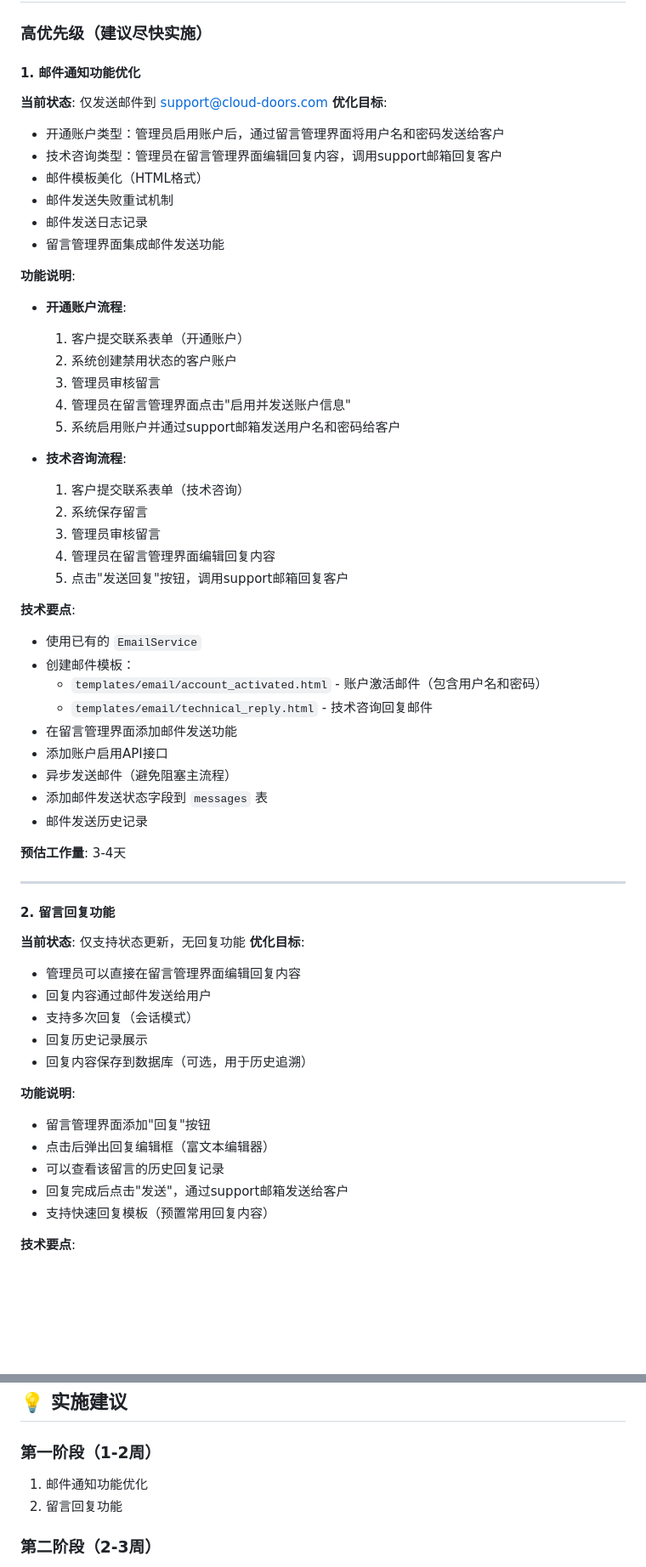
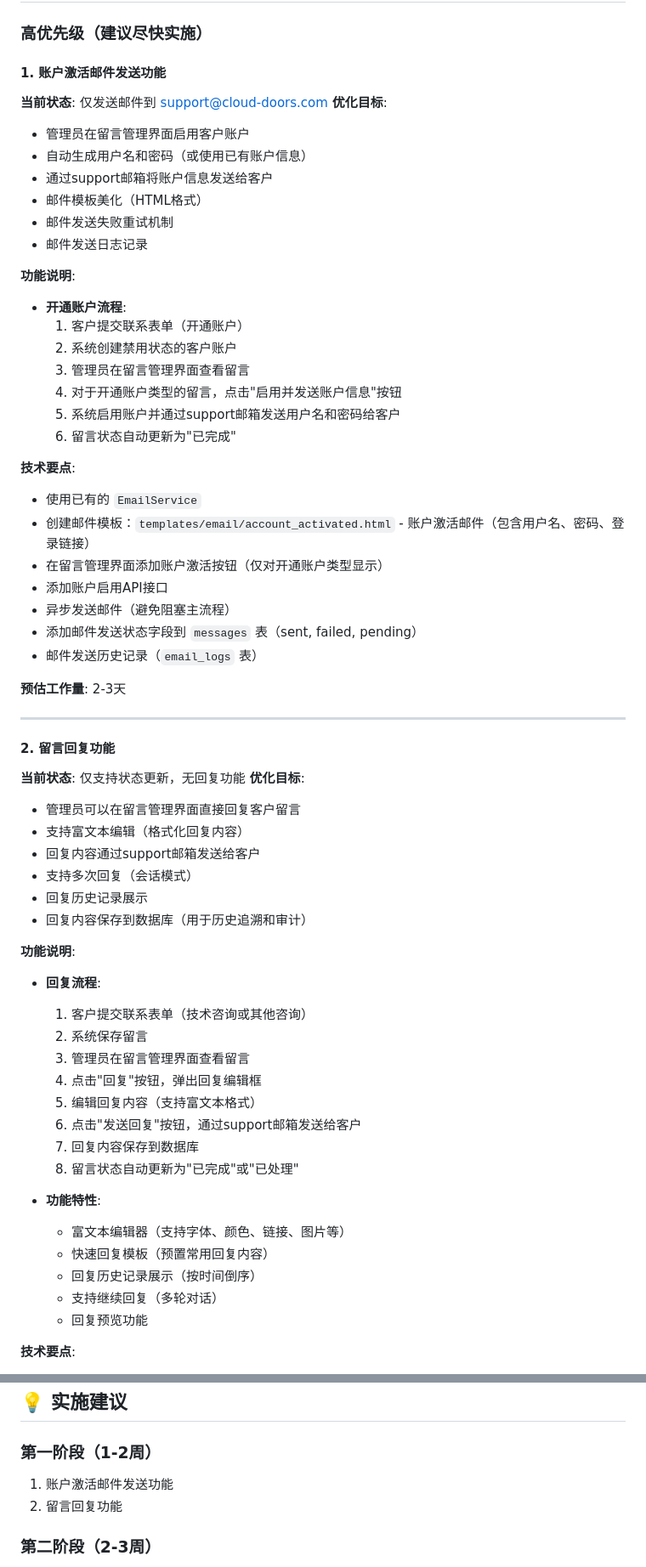
Before and after one commit to liubin20020924-cloud/Home-page, a Markdown page: docs/MESSAGE_OPTIMIZATION_PLAN.md, 2 parts joined by grey strips. Shown at 85% size. Rendered like a GitHub page; blank space fills up the shorter version.

Commit message:
docs(message): 优化功能说明，消除重复内容

```diff
--- a/docs/MESSAGE_OPTIMIZATION_PLAN.md
+++ b/docs/MESSAGE_OPTIMIZATION_PLAN.md
@@ -39,60 +39,64 @@
 
 ### 高优先级（建议尽快实施）
 
-#### 1. 邮件通知功能优化
+#### 1. 账户激活邮件发送功能
 **当前状态**: 仅发送邮件到 support@cloud-doors.com
 **优化目标**:
-- 开通账户类型：管理员启用账户后，通过留言管理界面将用户名和密码发送给客户
-- 技术咨询类型：管理员在留言管理界面编辑回复内容，调用support邮箱回复客户
+- 管理员在留言管理界面启用客户账户
+- 自动生成用户名和密码（或使用已有账户信息）
+- 通过support邮箱将账户信息发送给客户
 - 邮件模板美化（HTML格式）
 - 邮件发送失败重试机制
 - 邮件发送日志记录
-- 留言管理界面集成邮件发送功能
 
 **功能说明**:
 - **开通账户流程**:
   1. 客户提交联系表单（开通账户）
   2. 系统创建禁用状态的客户账户
-  3. 管理员审核留言
-  4. 管理员在留言管理界面点击"启用并发送账户信息"
+  3. 管理员在留言管理界面查看留言
+  4. 对于开通账户类型的留言，点击"启用并发送账户信息"按钮
   5. 系统启用账户并通过support邮箱发送用户名和密码给客户
-
-- **技术咨询流程**:
-  1. 客户提交联系表单（技术咨询）
-  2. 系统保存留言
-  3. 管理员审核留言
-  4. 管理员在留言管理界面编辑回复内容
-  5. 点击"发送回复"按钮，调用support邮箱回复客户
+  6. 留言状态自动更新为"已完成"
 
 **技术要点**:
 - 使用已有的 `EmailService`
-- 创建邮件模板：
-  - `templates/email/account_activated.html` - 账户激活邮件（包含用户名和密码）
-  - `templates/email/technical_reply.html` - 技术咨询回复邮件
-- 在留言管理界面添加邮件发送功能
+- 创建邮件模板：`templates/email/account_activated.html` - 账户激活邮件（包含用户名、密码、登录链接）
+- 在留言管理界面添加账户激活按钮（仅对开通账户类型显示）
 - 添加账户启用API接口
 - 异步发送邮件（避免阻塞主流程）
-- 添加邮件发送状态字段到 `messages` 表
-- 邮件发送历史记录
+- 添加邮件发送状态字段到 `messages` 表（sent, failed, pending）
+- 邮件发送历史记录（`email_logs` 表）
 
-**预估工作量**: 3-4天
+**预估工作量**: 2-3天
 
 ---
 
 #### 2. 留言回复功能
 **当前状态**: 仅支持状态更新，无回复功能
 **优化目标**:
-- 管理员可以直接在留言管理界面编辑回复内容
-- 回复内容通过邮件发送给用户
+- 管理员可以在留言管理界面直接回复客户留言
+- 支持富文本编辑（格式化回复内容）
+- 回复内容通过support邮箱发送给客户
 - 支持多次回复（会话模式）
 - 回复历史记录展示
-- 回复内容保存到数据库（可选，用于历史追溯）
+- 回复内容保存到数据库（用于历史追溯和审计）
 
 **功能说明**:
-- 留言管理界面添加"回复"按钮
-- 点击后弹出回复编辑框（富文本编辑器）
-- 可以查看该留言的历史回复记录
-- 回复完成后点击"发送"，通过support邮箱发送给客户
-- 支持快速回复模板（预置常用回复内容）
+- **回复流程**:
+  1. 客户提交联系表单（技术咨询或其他咨询）
+  2. 系统保存留言
+  3. 管理员在留言管理界面查看留言
+  4. 点击"回复"按钮，弹出回复编辑框
+  5. 编辑回复内容（支持富文本格式）
+  6. 点击"发送回复"按钮，通过support邮箱发送给客户
+  7. 回复内容保存到数据库
+  8. 留言状态自动更新为"已完成"或"已处理"
+
+- **功能特性**:
+  - 富文本编辑器（支持字体、颜色、链接、图片等）
+  - 快速回复模板（预置常用回复内容）
+  - 回复历史记录展示（按时间倒序）
+  - 支持继续回复（多轮对话）
+  - 回复预览功能
 
 **技术要点**:
@@ -293,7 +310,7 @@
 ## 💡 实施建议
 
 ### 第一阶段（1-2周）
-1. 邮件通知功能优化
+1. 账户激活邮件发送功能
 2. 留言回复功能
 
 ### 第二阶段（2-3周）
```
Also changed, not shown: other parts of docs/MESSAGE_OPTIMIZATION_PLAN.md (+19 -6 lines).
